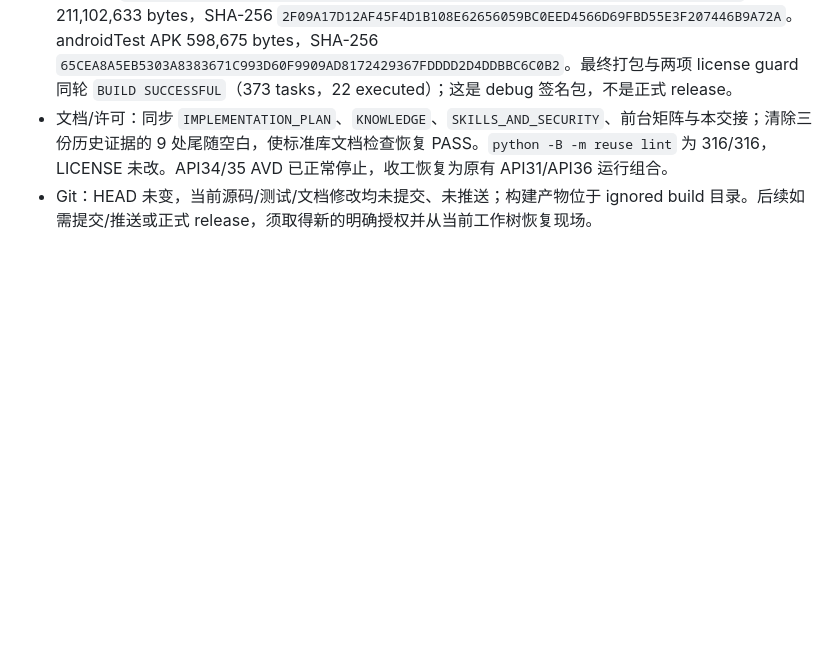
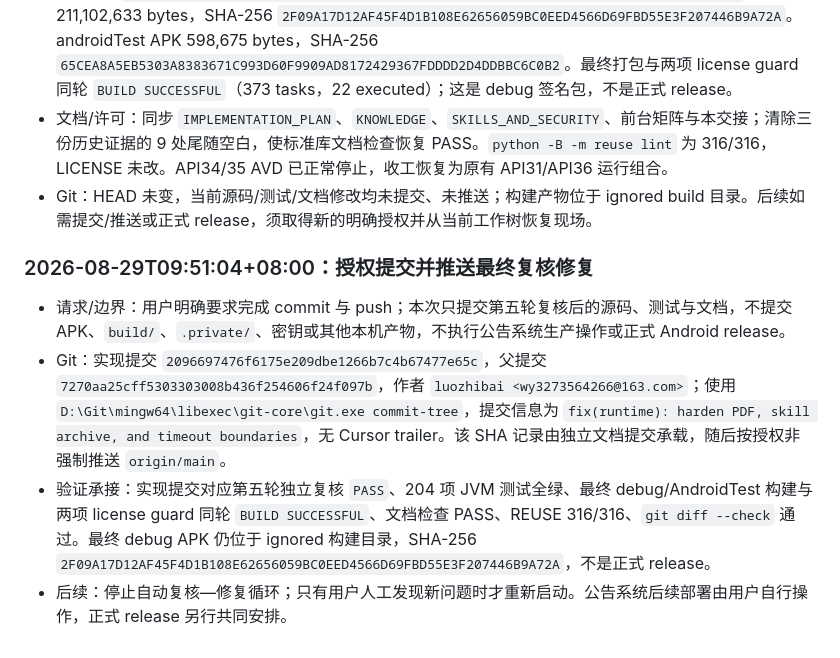
Before and after one commit to hedanbaomi/mobile-agent-runtime, a Markdown page: HANDOFF.md, the part around the change. GitHub-like rendering; blank space fills up the shorter version.

Commit message:
docs: record final review fix commit

```diff
--- a/HANDOFF.md
+++ b/HANDOFF.md
@@ -616,3 +616,10 @@ U02 的横屏、IME、大字号、触控、对比度、焦点及实际字体回
 - 最终包：`E:\mobileAgentRuntime\app-android\build\outputs\apk\debug\app-android-debug.apk`，211,102,633 bytes，SHA-256 `2F09A17D12AF45F4D1B108E62656059BC0EED4566D69FBD55E3F207446B9A72A`。androidTest APK 598,675 bytes，SHA-256 `65CEA8A5EB5303A8383671C993D60F9909AD8172429367FDDDD2D4DDBBC6C0B2`。最终打包与两项 license guard 同轮 `BUILD SUCCESSFUL`（373 tasks，22 executed）；这是 debug 签名包，不是正式 release。
 - 文档/许可：同步 `IMPLEMENTATION_PLAN`、`KNOWLEDGE`、`SKILLS_AND_SECURITY`、前台矩阵与本交接；清除三份历史证据的 9 处尾随空白，使标准库文档检查恢复 PASS。`python -B -m reuse lint` 为 316/316，LICENSE 未改。API34/35 AVD 已正常停止，收工恢复为原有 API31/API36 运行组合。
 - Git：HEAD 未变，当前源码/测试/文档修改均未提交、未推送；构建产物位于 ignored build 目录。后续如需提交/推送或正式 release，须取得新的明确授权并从当前工作树恢复现场。
+
+### 2026-08-29T09:51:04+08:00：授权提交并推送最终复核修复
+
+- 请求/边界：用户明确要求完成 commit 与 push；本次只提交第五轮复核后的源码、测试与文档，不提交 APK、`build/`、`.private/`、密钥或其他本机产物，不执行公告系统生产操作或正式 Android release。
+- Git：实现提交 `2096697476f6175e209dbe1266b7c4b67477e65c`，父提交 `7270aa25cff5303303008b436f254606f24f097b`，作者 `luozhibai <wy3273564266@163.com>`；使用 `D:\Git\mingw64\libexec\git-core\git.exe commit-tree`，提交信息为 `fix(runtime): harden PDF, skill archive, and timeout boundaries`，无 Cursor trailer。该 SHA 记录由独立文档提交承载，随后按授权非强制推送 `origin/main`。
+- 验证承接：实现提交对应第五轮独立复核 `PASS`、204 项 JVM 测试全绿、最终 debug/AndroidTest 构建与两项 license guard 同轮 `BUILD SUCCESSFUL`、文档检查 PASS、REUSE 316/316、`git diff --check` 通过。最终 debug APK 仍位于 ignored 构建目录，SHA-256 `2F09A17D12AF45F4D1B108E62656059BC0EED4566D69FBD55E3F207446B9A72A`，不是正式 release。
+- 后续：停止自动复核—修复循环；只有用户人工发现新问题时才重新启动。公告系统后续部署由用户自行操作，正式 release 另行共同安排。
```
